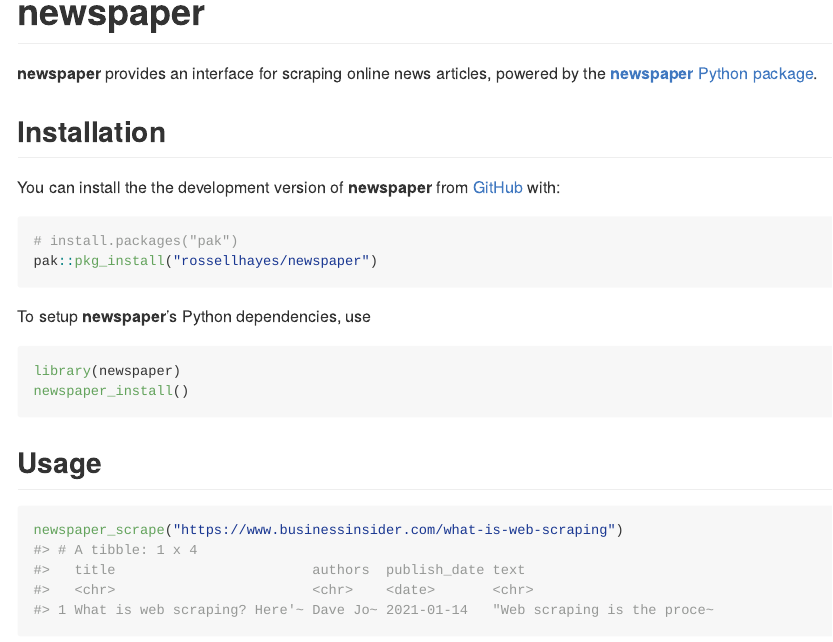
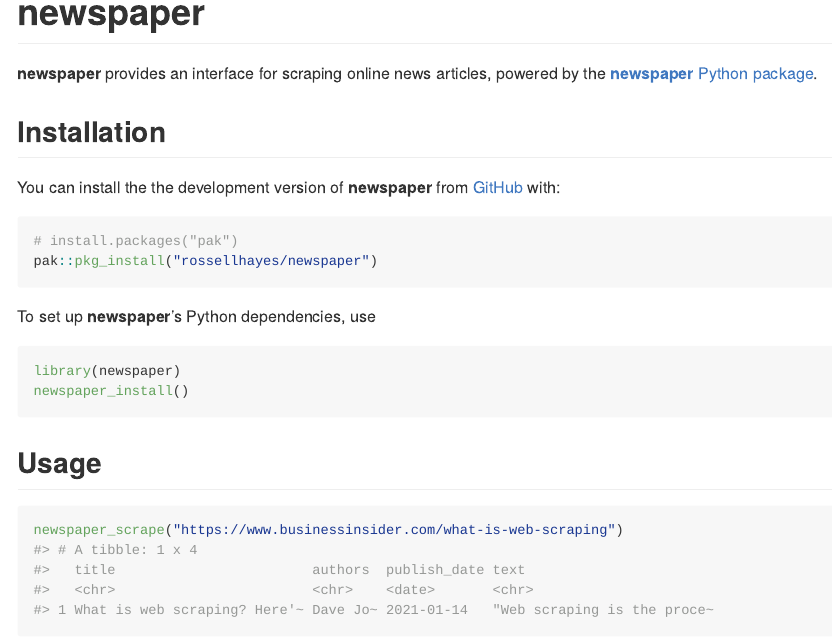
Before and after one commit to rossellhayes/newspaper, an R Markdown document (README.Rmd): the page in a window 1100 px wide, from its top. The pictures show the output file README.md that the author committed with the source, drawn offline in the style of GitHub; badge pictures from the web are left out.

Commit message:
Fix typo

````diff
--- a/README.Rmd
+++ b/README.Rmd
@@ -40,7 +40,7 @@
 pak::pkg_install("rossellhayes/newspaper")
 ```
 
-To setup **newspaper**'s Python dependencies, use
+To set up **newspaper**'s Python dependencies, use
 
 ```{r eval = FALSE}
 library(newspaper)
````
Also changed, not shown: README.md.
